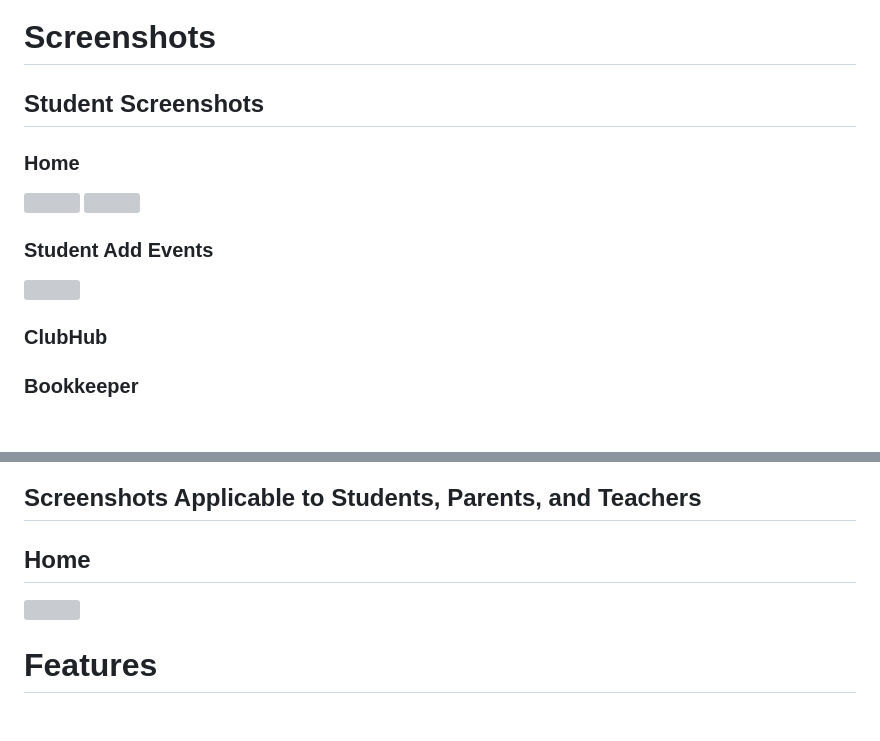
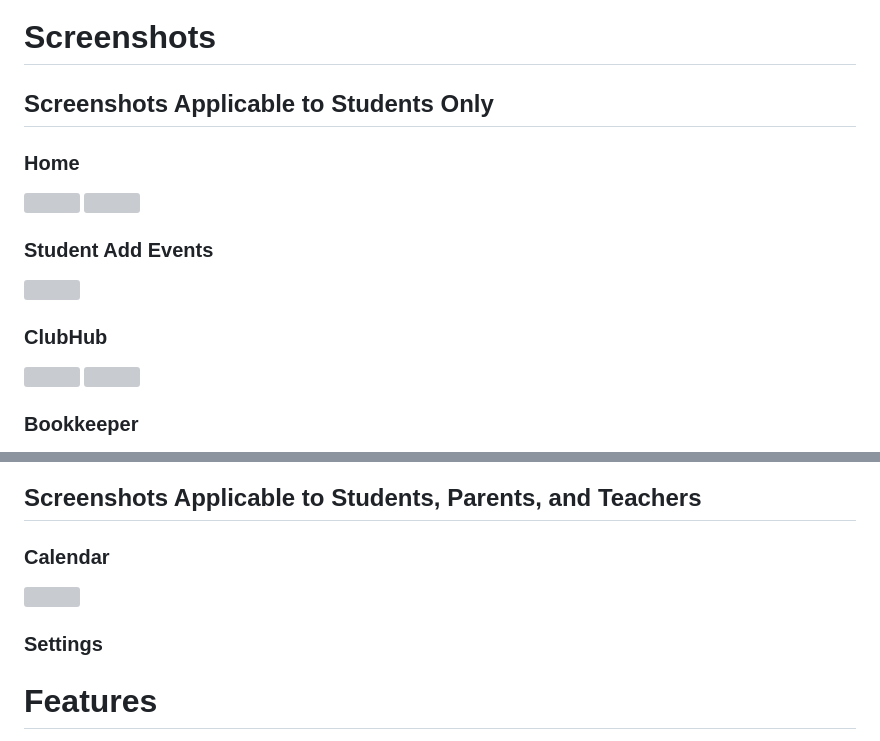
Before and after one commit to pragya-rana/MAD_2023, a Markdown page: README.md, 2 parts joined by grey strips. Drawn GitHub-style; blank space fills up the shorter version; grey boxes are pictures that could not be loaded.

```diff
--- a/README.md
+++ b/README.md
@@ -43,7 +43,7 @@ We have used [Flutter](https://flutter.dev/?gclid=CjwKCAiAwc-dBhA7EiwAxPRylOL06v
 
 # Screenshots
 
-## Student Screenshots
+## Screenshots Applicable to Students Only
 
 ### Home
 <img src="https://user-images.githubusercontent.com/52381965/232178455-4550aa21-375f-456d-b757-d723a1e769ad.PNG" width="200">
@@ -59,8 +82,10 @@ We have used [Flutter](https://flutter.dev/?gclid=CjwKCAiAwc-dBhA7EiwAxPRylOL06v
 
 ## Screenshots Applicable to Students, Parents, and Teachers
 
-## Home
+### Calendar
 <img src="https://user-images.githubusercontent.com/52381965/232178955-74267927-b95e-48b4-aaaa-8b79e289cbf4.jpeg" width="200">
+
+### Settings
 
 
 # Features
```
Also changed, not shown: other parts of README.md (+23 -0 lines).
